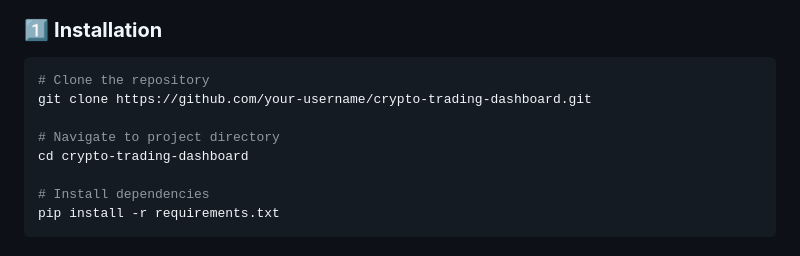
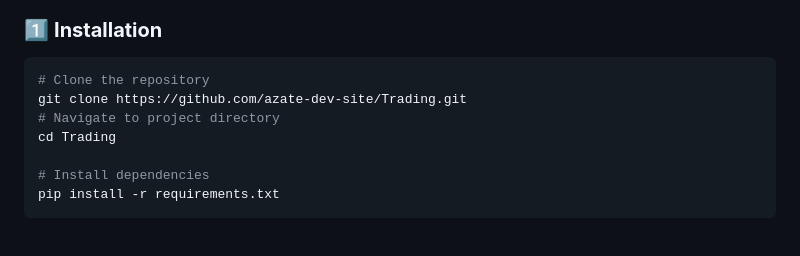
Before and after one commit to azate-dev-site/Trading, a Markdown page: README.md, the part around the change. Rendered like a GitHub page.

````diff
--- a/README.md
+++ b/README.md
@@ -86,10 +86,9 @@ graph TD
 ### 1️⃣ **Installation**
 ```bash
 # Clone the repository
-git clone https://github.com/your-username/crypto-trading-dashboard.git
-
+git clone https://github.com/azate-dev-site/Trading.git
 # Navigate to project directory
-cd crypto-trading-dashboard
+cd Trading
 
 # Install dependencies
 pip install -r requirements.txt
````
